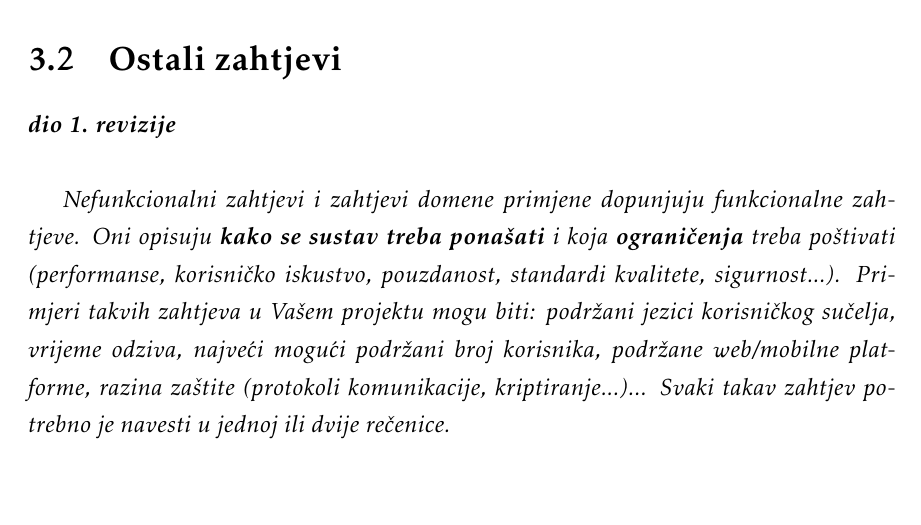
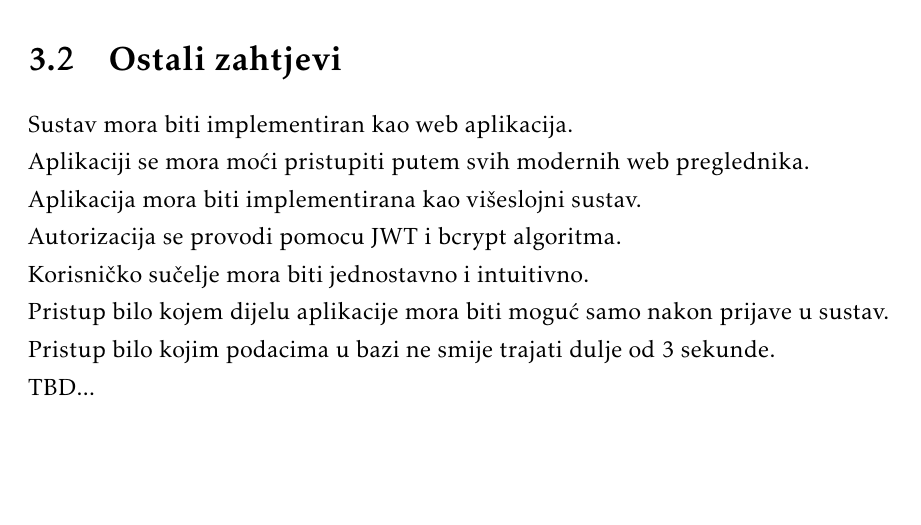
Before and after one commit to nogicn/BalkanLingo, a LaTeX document (Dokumentacija/PROGI_ProjektnaDokumentacija.tex, which reads Dokumentacija/Specifikacija_programske_potpore.tex): part of page 29 of 50 before the commit and part of page 29 of 51 after it, cut so that both start at the same text. The pictures show the PDF file Dokumentacija/PROGI_ProjektnaDokumentacija.pdf that the author committed with the source.

Commit message:
Dodaj trenutno komentirane zahtjeve

```diff
--- a/Dokumentacija/Specifikacija_programske_potpore.tex
+++ b/Dokumentacija/Specifikacija_programske_potpore.tex
@@ -685,6 +685,11 @@
 
 		\section{Ostali zahtjevi}
 
-			\textbf{\textit{dio 1. revizije}}\\
-
-			 \textit{Nefunkcionalni zahtjevi i zahtjevi domene primjene dopunjuju funkcionalne zahtjeve. Oni opisuju \textbf{kako se sustav treba ponašati} i koja \textbf{ograničenja} treba poštivati (performanse, korisničko iskustvo, pouzdanost, standardi kvalitete, sigurnost...). Primjeri takvih zahtjeva u Vašem projektu mogu biti: podržani jezici korisničkog sučelja, vrijeme odziva, najveći mogući podržani broj korisnika, podržane web/mobilne platforme, razina zaštite (protokoli komunikacije, kriptiranje...)... Svaki takav zahtjev potrebno je navesti u jednoj ili dvije rečenice.}
+		Sustav mora biti implementiran kao web aplikacija.\\
+		Aplikaciji se mora moći pristupiti putem svih modernih web preglednika.\\
+		Aplikacija mora biti implementirana kao višeslojni sustav.\\
+		Autorizacija se provodi pomocu JWT i bcrypt algoritma.\\
+		Korisničko sučelje mora biti jednostavno i intuitivno.\\
+		Pristup bilo kojem dijelu aplikacije mora biti moguć samo nakon prijave u sustav.\\
+		Pristup bilo kojim podacima u bazi ne smije trajati dulje od 3 sekunde.\\
+		TBD...
```
Also changed, not shown: Dokumentacija/PROGI_ProjektnaDokumentacija.pdf.
